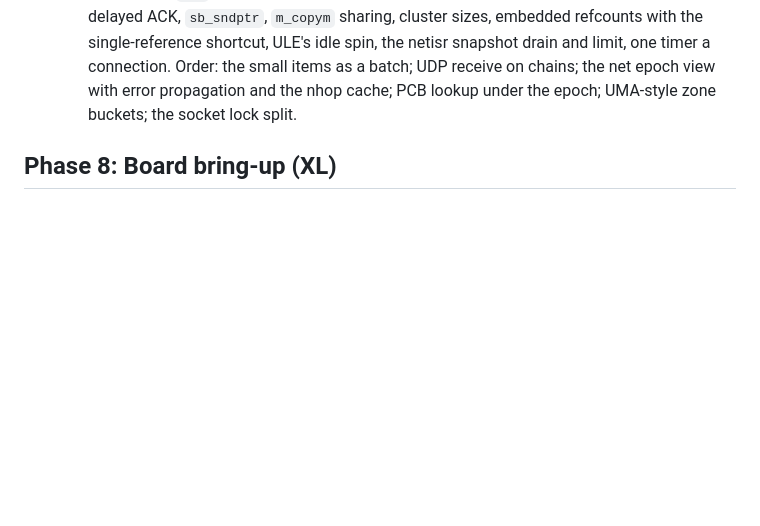
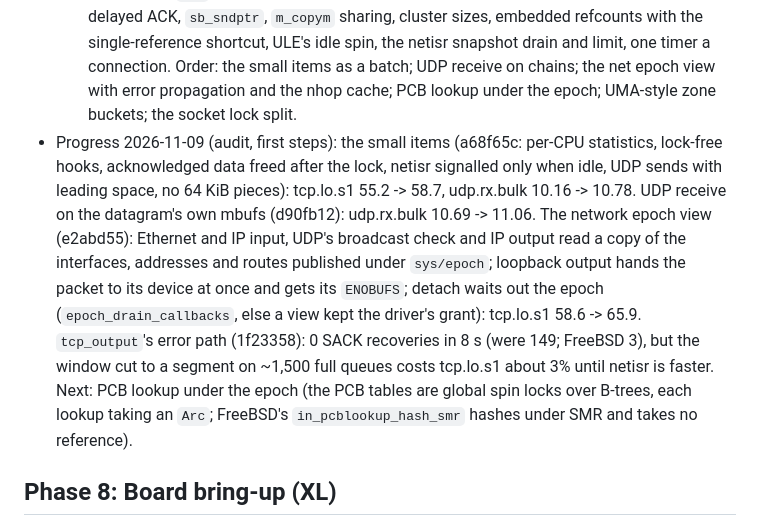
Before and after one commit to JamesKane/AbyssBSD-Rust, a Markdown page: docs/ROADMAP.md, the part around the change. GitHub-like rendering; blank space fills up the shorter version.

Commit message:
P7.9 (notes): the audit's first steps
Co-Authored-By: Claude Opus 5.5 <noreply@anthropic.com>

```diff
--- a/docs/ROADMAP.md
+++ b/docs/ROADMAP.md
@@ -2280,6 +2280,18 @@ P7.0 ─► P7.1 ─► P7.2 ─► P7.3 ─► P7.4 ─┬─► P7.5 ───
   snapshot drain and limit, one timer a connection. Order: the small items as a batch; UDP
   receive on chains; the net epoch view with error propagation and the nhop cache; PCB lookup
   under the epoch; UMA-style zone buckets; the socket lock split.
+- Progress 2026-11-09 (audit, first steps): the small items (a68f65c: per-CPU statistics,
+  lock-free hooks, acknowledged data freed after the lock, netisr signalled only when idle, UDP
+  sends with leading space, no 64 KiB pieces): tcp.lo.s1 55.2 -> 58.7, udp.rx.bulk 10.16 ->
+  10.78. UDP receive on the datagram's own mbufs (d90fb12): udp.rx.bulk 10.69 -> 11.06. The
+  network epoch view (e2abd55): Ethernet and IP input, UDP's broadcast check and IP output read a
+  copy of the interfaces, addresses and routes published under `sys/epoch`; loopback output hands
+  the packet to its device at once and gets its `ENOBUFS`; detach waits out the epoch
+  (`epoch_drain_callbacks`, else a view kept the driver's grant): tcp.lo.s1 58.6 -> 65.9.
+  `tcp_output`'s error path (1f23358): 0 SACK recoveries in 8 s (were 149; FreeBSD 3), but the
+  window cut to a segment on ~1,500 full queues costs tcp.lo.s1 about 3% until netisr is faster.
+  Next: PCB lookup under the epoch (the PCB tables are global spin locks over B-trees, each lookup
+  taking an `Arc`; FreeBSD's `in_pcblookup_hash_smr` hashes under SMR and takes no reference).
 
 ## Phase 8: Board bring-up (XL)
 
```
